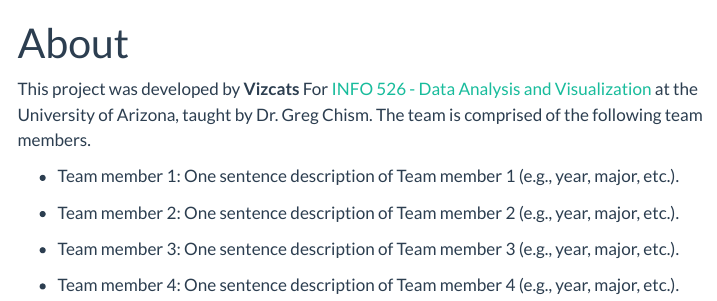
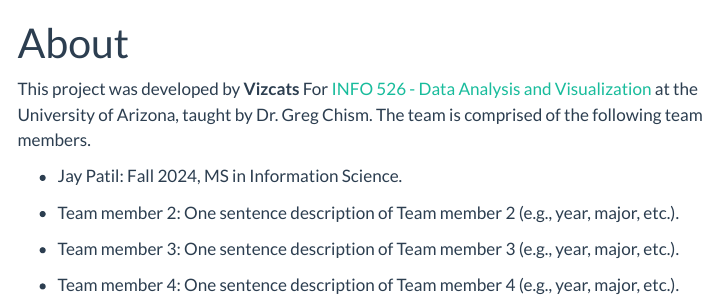
Before and after one commit to Praagnya/Global-Trends-in-Agriculture-Crops-and-Livestock, a Quarto document (about.qmd): the page in a window 1100 px wide, from its top. Rendered offline with R 4.5, knitr and Pandoc in place of Quarto, with nearby package versions; menus at the side of the page are left out.

Commit message:
Role 4 - Change name of first member

```diff
--- a/about.qmd
+++ b/about.qmd
@@ -6,7 +6,7 @@ editor: visual
 
 This project was developed by **Vizcats** For [INFO 526 - Data Analysis and Visualization](https://datavizaz.org/) at the University of Arizona, taught by Dr. Greg Chism. The team is comprised of the following team members.
 
--   Team member 1: One sentence description of Team member 1 (e.g., year, major, etc.).
+-   Jay Patil: Fall 2024, MS in Information Science.
 
 -   Team member 2: One sentence description of Team member 2 (e.g., year, major, etc.).
 
```
